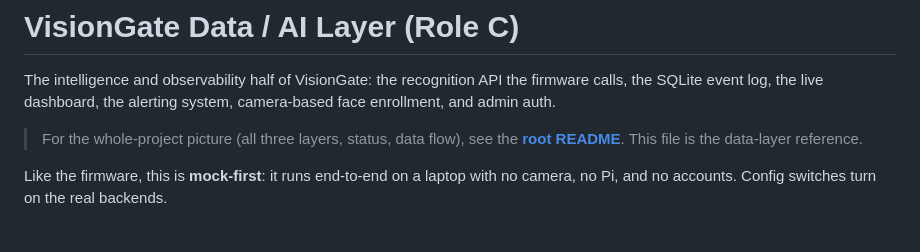
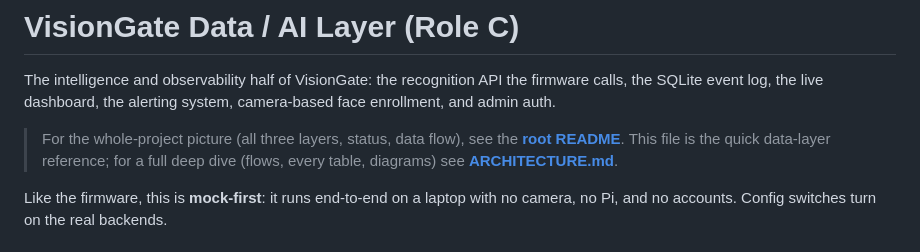
Before and after one commit to dylanmalinis/Vistion-Gate, a Markdown page: visiongate-data/README.md, the part around the change. Rendered like a GitHub page.

```diff
--- a/visiongate-data/README.md
+++ b/visiongate-data/README.md
@@ -5,7 +5,8 @@ firmware calls, the SQLite event log, the live dashboard, the alerting system,
 camera-based face enrollment, and admin auth.
 
 > For the whole-project picture (all three layers, status, data flow), see the
-> **[root README](../README.md)**. This file is the data-layer reference.
+> **[root README](../README.md)**. This file is the quick data-layer reference;
+> for a full deep dive (flows, every table, diagrams) see **[ARCHITECTURE.md](ARCHITECTURE.md)**.
 
 Like the firmware, this is **mock-first**: it runs end-to-end on a laptop with
 no camera, no Pi, and no accounts. Config switches turn on the real backends.
```
Also changed, not shown: visiongate-data/ARCHITECTURE.md (added, +361 -0 lines).
